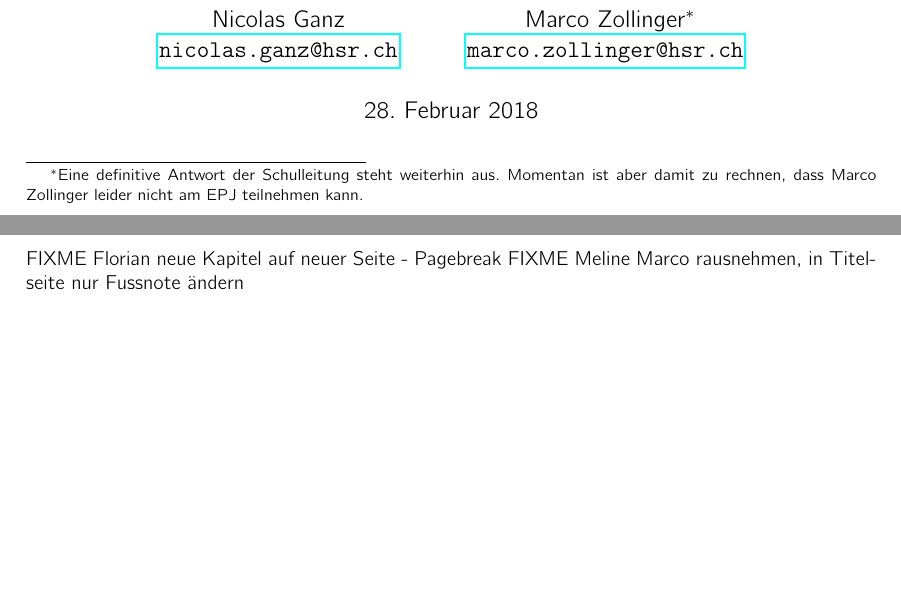
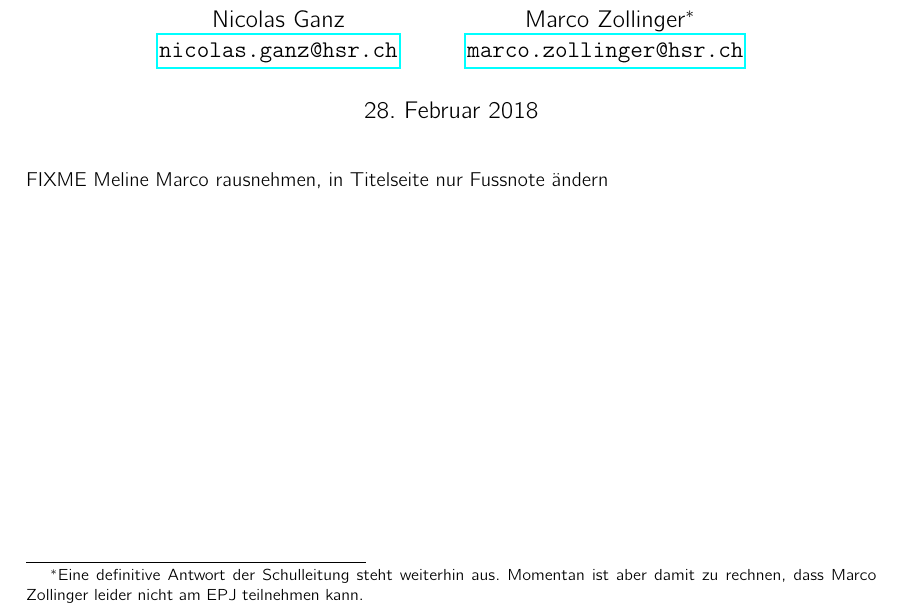
Before and after one commit to kitovu-bot/kitovu-docs, a LaTeX document (doc/Projektplan/projektplan.tex): two parts of pages 1 and 2 of 14 before the commit and part of page 1 of 18 after it, the two joined at a grey line, cut so that both start at the same text, the shorter picture padded with empty space. Compiled offline with pdfLaTeX.

Commit message:
Page breaks between sections

```diff
--- a/doc/Projektplan/projektplan.tex
+++ b/doc/Projektplan/projektplan.tex
@@ -11,6 +11,15 @@
 \usepackage{pdflscape}
 \usepackage{array}
 
+% Page breaks between sections
+\let\oldsection\section
+\renewcommand\section{\clearpage\oldsection}
+
+% JIRA/Confluence shortcuts
+\def\jiraurl{https://jira.keltec.ch/jira}
+\def\confluenceurl{https://jira.keltec.ch/wiki}
+\newcommand{\jiraissue}[1]{\href{\jiraurl/projects/EPJ/issues/EPJ-#1}{EPJ-#1}}
+\newcommand{\fulljiraissue}[1]{EPJ-#1 (\url{\jiraurl/projects/EPJ/issues/EPJ-#1})}
 
 \begin{document}
 \title{
@@ -28,15 +37,7 @@
 \date{\today}
 
 \maketitle
-\pagebreak
 
-\def\jiraurl{https://jira.keltec.ch/jira}
-\def\confluenceurl{https://jira.keltec.ch/wiki}
-
-\newcommand{\jiraissue}[1]{\href{\jiraurl/projects/EPJ/issues/EPJ-#1}{EPJ-#1}}
-\newcommand{\fulljiraissue}[1]{EPJ-#1 (\url{\jiraurl/projects/EPJ/issues/EPJ-#1})}
-
-FIXME Florian neue Kapitel auf neuer Seite - Pagebreak
 FIXME Meline Marco rausnehmen, in Titelseite nur Fussnote ändern
 
 \section*{Änderungsgeschichte}
```
